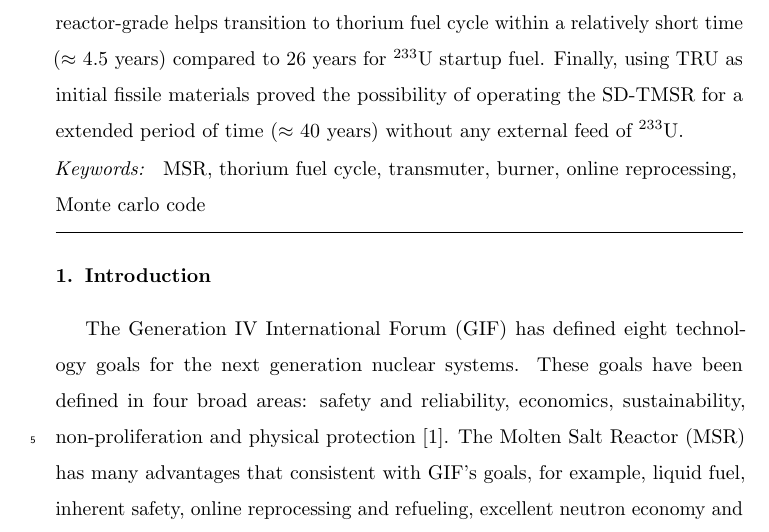
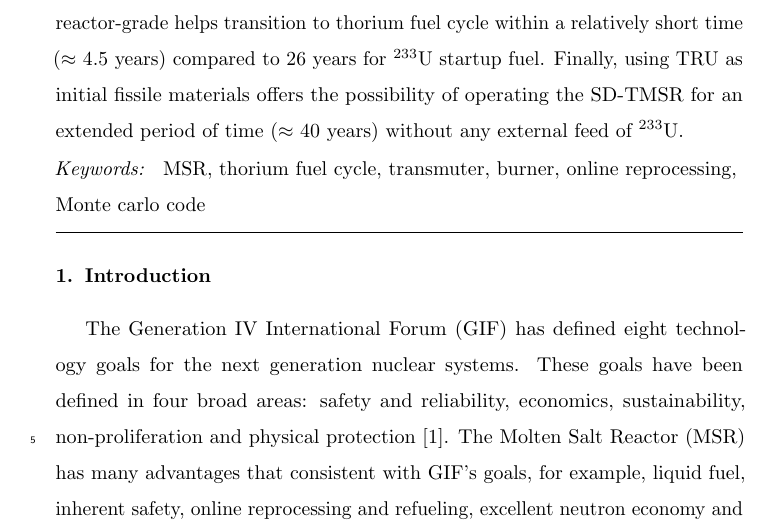
Before and after one commit to arfc/2019-ashraf-rykhl-mox-sdtmsr, a LaTeX paper (paper/Scenarios.tex, which reads paper/abstract.tex): part of page 2 of 46, cut so that both start at the same text. Compiled offline with pdfLaTeX; an older LaTeX class or package is replaced by its successor.

Commit message:
After Osama's comments

```diff
--- a/paper/abstract.tex
+++ b/paper/abstract.tex
@@ -1,6 +1,6 @@
 \begin{abstract}
 Liquid-fueled \gls{MSR} systems represent advances in safety, economics, sustainability, and proliferation-resistance. The \gls{MSR} has been designed to operate in Th/$^{233}$U fuel cycle with $^{233}$U used as startup fissile material. Since $^{233}$U does not exist in nature, it is required to examine other available fissile materials. This work investigated the fuel cycle and neutronics performance of the \gls{SD-TMSR} with different fissile material loadings at startup: \gls{LEU} (19.79\%), Pu mixed with \gls{LEU} (19.79\%), Pu reactor-grade (a mixture of plutonium isotopes chemically extracted from \gls{PWR} \gls{SNF} with $33$ $GWd/tHM$ burnup), \gls{TRU} from \gls{LWR} \gls{SNF}, and $^{233}$U.
-The \gls{MSR} burnup routine provided by SERPENT-2 has been used to simulate the online reprocessing and refueling in the \gls{SD-TMSR}. The effective multiplication factor, fuel salt composition evolution and net production of $^{233}$U have been studied in the present work. Additionally, the neutron spectrum shift during the reactor operation was calculated. The results showed that the continuous flow of Pu reactor-grade helps transition to thorium fuel cycle within a relatively short time ($\approx$ $4.5$ years) compared to $26$ years for $^{233}$U startup fuel. Finally, using \gls{TRU} as initial fissile materials proved the possibility of operating the SD-TMSR for a extended period of time ($\approx$ $40$ years) without any external feed of $^{233}$U.
+The \gls{MSR} burnup routine provided by SERPENT-2 has been used to simulate the online reprocessing and refueling in the \gls{SD-TMSR}. The effective multiplication factor, fuel salt composition evolution and net production of $^{233}$U have been studied in the present work. Additionally, the neutron spectrum shift during the reactor operation was calculated. The results showed that the continuous flow of Pu reactor-grade helps transition to thorium fuel cycle within a relatively short time ($\approx$ $4.5$ years) compared to $26$ years for $^{233}$U startup fuel. Finally, using \gls{TRU} as initial fissile materials offers the possibility of operating the SD-TMSR for an extended period of time ($\approx$ $40$ years) without any external feed of $^{233}$U.
 \end{abstract}
 
 
```
